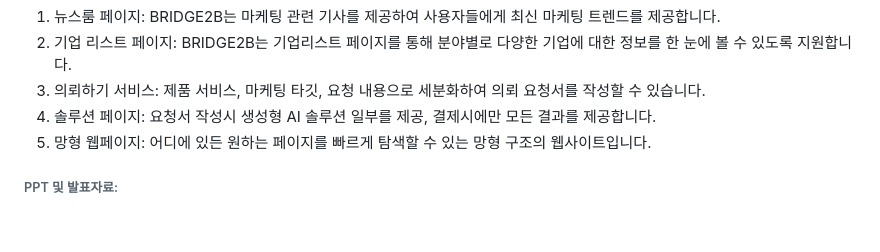
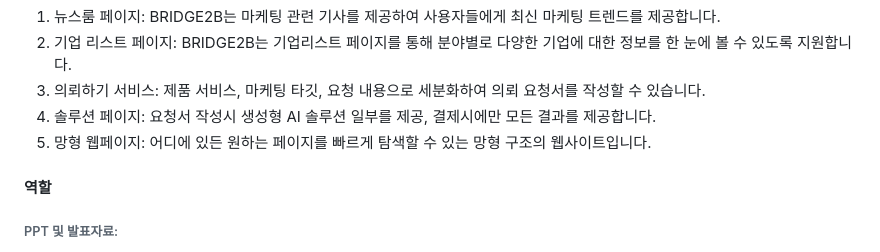
Before and after one commit to ydydydydydy/BRIDGE2B_project, a Markdown page: README.md, the part around the change. GitHub-like rendering; blank space fills up the shorter version.

```diff
--- a/README.md
+++ b/README.md
@@ -20,6 +20,8 @@ BRIDGE2B는 Langchain 기반의 기업 분석을 통한 기업 매칭 및 마케
 5. 솔루션 페이지: 요청서 작성시 생성형 AI 솔루션 일부를 제공, 결제시에만 모든 결과를 제공합니다.
 6. 망형 웹페이지: 어디에 있든 원하는 페이지를 빠르게 탐색할 수 있는 망형 구조의 웹사이트입니다.
 
+#### 역할
+
 ###### PPT 및 발표자료:
 
 * ppt: https://www.miricanvas.com/v/12nukv7
```
